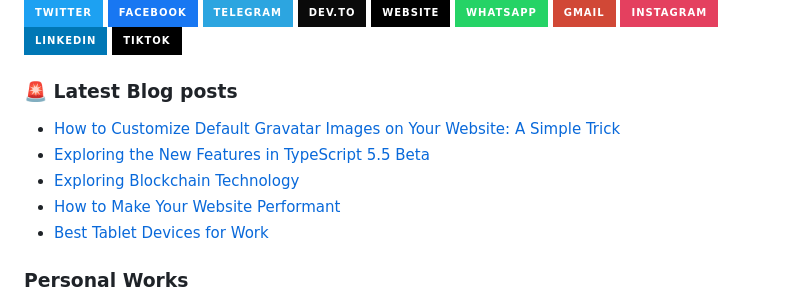
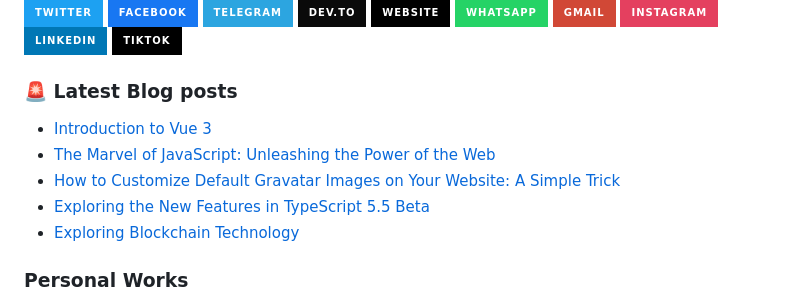
Before and after one commit to JenuelDev/JenuelDev, a Markdown page: README.md, the part around the change. Drawn GitHub-style; badges without logos.

Commit message:
Updated with the latest blog posts

```diff
--- a/README.md
+++ b/README.md
@@ -59,11 +59,11 @@ When I’m not at the computer, I’m usually playing a guitar even though I'm n
 ### 🚨 Latest Blog posts
 
 <!-- BLOG-POST-LIST:START -->
+- [Introduction to Vue 3](https://jenuel.dev/blog/Introduction-to-Vue-3)
+- [The Marvel of JavaScript: Unleashing the Power of the Web](https://jenuel.dev/blog/The-Marvel-of-JavaScript-Unleashing-the-Power-of-the-Web)
 - [How to Customize Default Gravatar Images on Your Website: A Simple Trick](https://jenuel.dev/blog/How-to-Customize-Default-Gravatar-Images-on-Your-Website-A-Simple-Trick)
 - [Exploring the New Features in TypeScript 5.5 Beta](https://jenuel.dev/blog/Exploring-the-New-Features-in-TypeScript-5-5-Beta)
 - [Exploring Blockchain Technology](https://jenuel.dev/blog/Exploring-Blockchain-Technology)
-- [How to Make Your Website Performant](https://jenuel.dev/blog/How-to-Make-Your-Website-Performant)
-- [Best Tablet Devices for Work](https://jenuel.dev/blog/Best-Tablet-Devices-for-Work)
 <!-- BLOG-POST-LIST:END -->
 
 ### Personal Works
```
